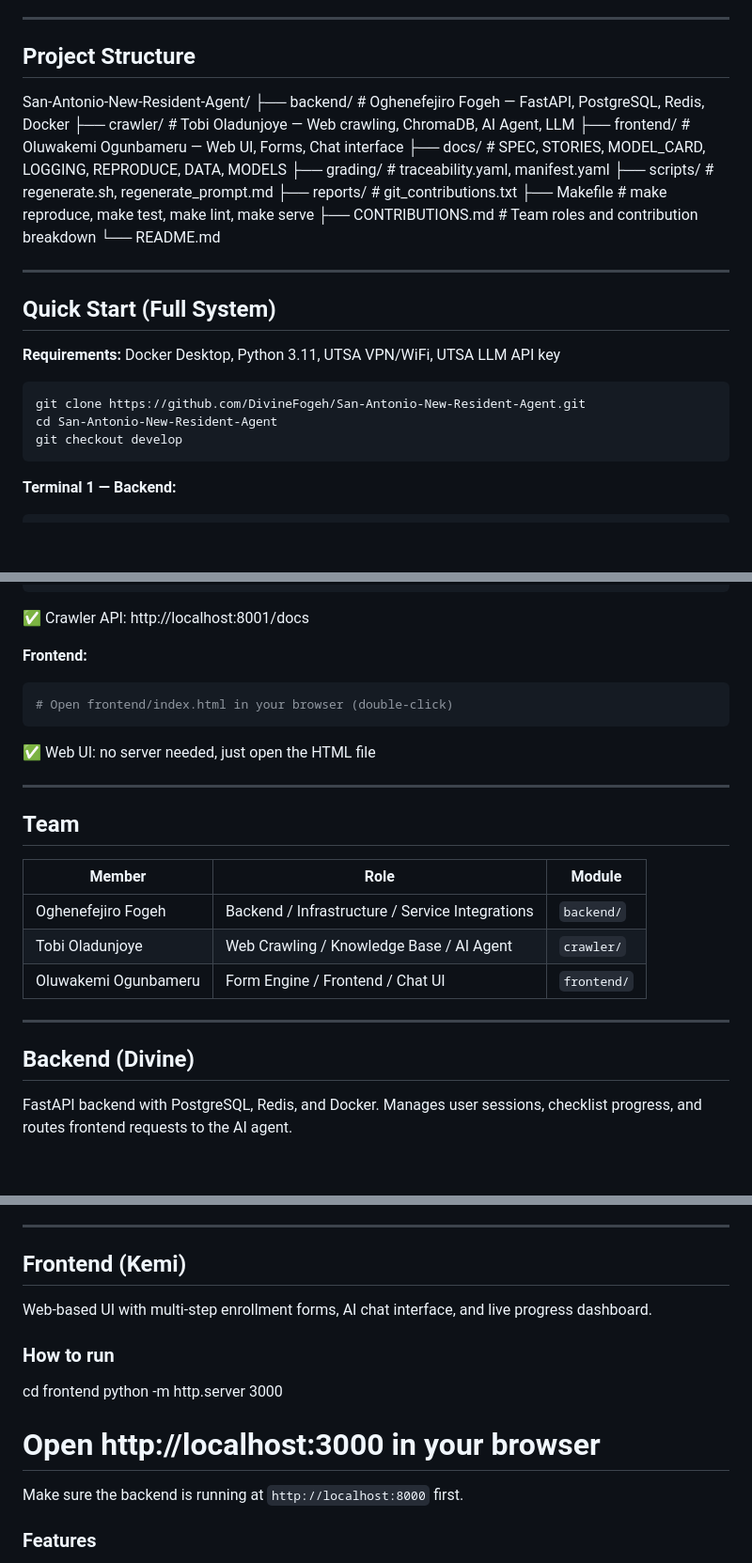
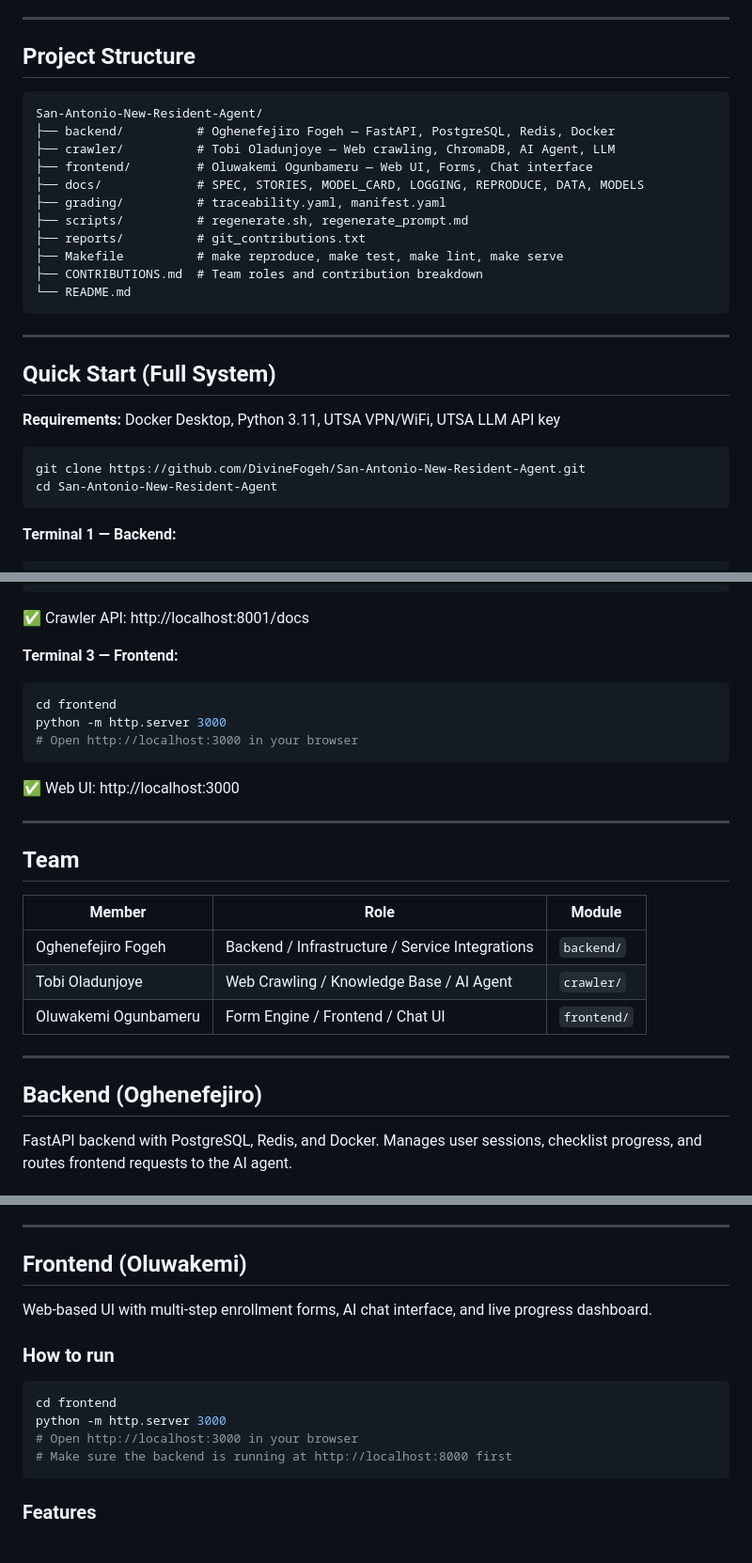
Before and after one commit to DivineFogeh/San-Antonio-New-Resident-Agent, a Markdown page: README.md, 3 parts joined by grey strips. Shown at 94% size. Drawn GitHub-style; blank space fills up the shorter version.

Commit message:
fix: README formatting and frontend run instructions

````diff
--- a/README.md
+++ b/README.md
@@ -5,6 +5,8 @@ Full-stack conversational AI assistant helping new San Antonio residents set up
 ---
 
 ## Project Structure
+
+```
 San-Antonio-New-Resident-Agent/
 ├── backend/          # Oghenefejiro Fogeh — FastAPI, PostgreSQL, Redis, Docker
 ├── crawler/          # Tobi Oladunjoye — Web crawling, ChromaDB, AI Agent, LLM
@@ -16,6 +18,7 @@ San-Antonio-New-Resident-Agent/
 ├── Makefile          # make reproduce, make test, make lint, make serve
 ├── CONTRIBUTIONS.md  # Team roles and contribution breakdown
 └── README.md
+```
 
 ---
 
@@ -26,7 +29,6 @@ San-Antonio-New-Resident-Agent/
 ```bash
 git clone https://github.com/DivineFogeh/San-Antonio-New-Resident-Agent.git
 cd San-Antonio-New-Resident-Agent
-git checkout develop
 ```
 
 **Terminal 1 — Backend:**
@@ -47,11 +49,13 @@ python server.py --host 0.0.0.0 --port 8001
 ```
 ✅ Crawler API: http://localhost:8001/docs
 
-**Frontend:**
+**Terminal 3 — Frontend:**
 ```bash
-# Open frontend/index.html in your browser (double-click)
+cd frontend
+python -m http.server 3000
+# Open http://localhost:3000 in your browser
 ```
-✅ Web UI: no server needed, just open the HTML file
+✅ Web UI: http://localhost:3000
 
 ---
 
@@ -65,7 +69,7 @@ python server.py --host 0.0.0.0 --port 8001
 
 ---
 
-## Backend (Divine)
+## Backend (Oghenefejiro)
 
 FastAPI backend with PostgreSQL, Redis, and Docker. Manages user sessions, checklist progress, and routes frontend requests to the AI agent.
 
@@ -119,15 +123,18 @@ Web crawling, ChromaDB knowledge base, and UTSA Llama LLM agent. Exposes RAG-pow
 
 ---
 
-## Frontend (Kemi)
+## Frontend (Oluwakemi)
 
 Web-based UI with multi-step enrollment forms, AI chat interface, and live progress dashboard.
 
 ### How to run
+
+```bash
 cd frontend
 python -m http.server 3000
 # Open http://localhost:3000 in your browser
-Make sure the backend is running at `http://localhost:8000` first.
+# Make sure the backend is running at http://localhost:8000 first
+```
 
 ### Features
 - Multi-step validated forms for CPS Energy, SAWS, and City of SA
````
